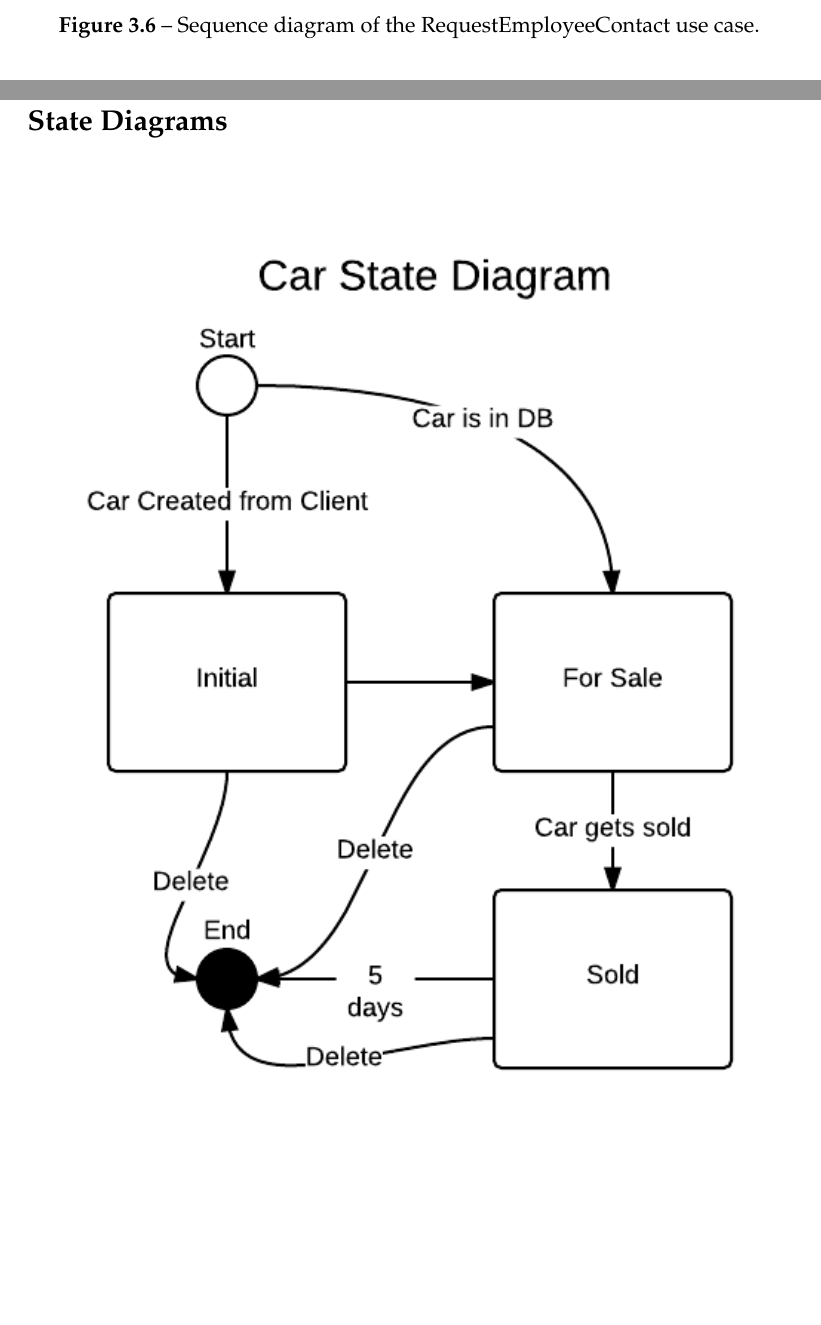
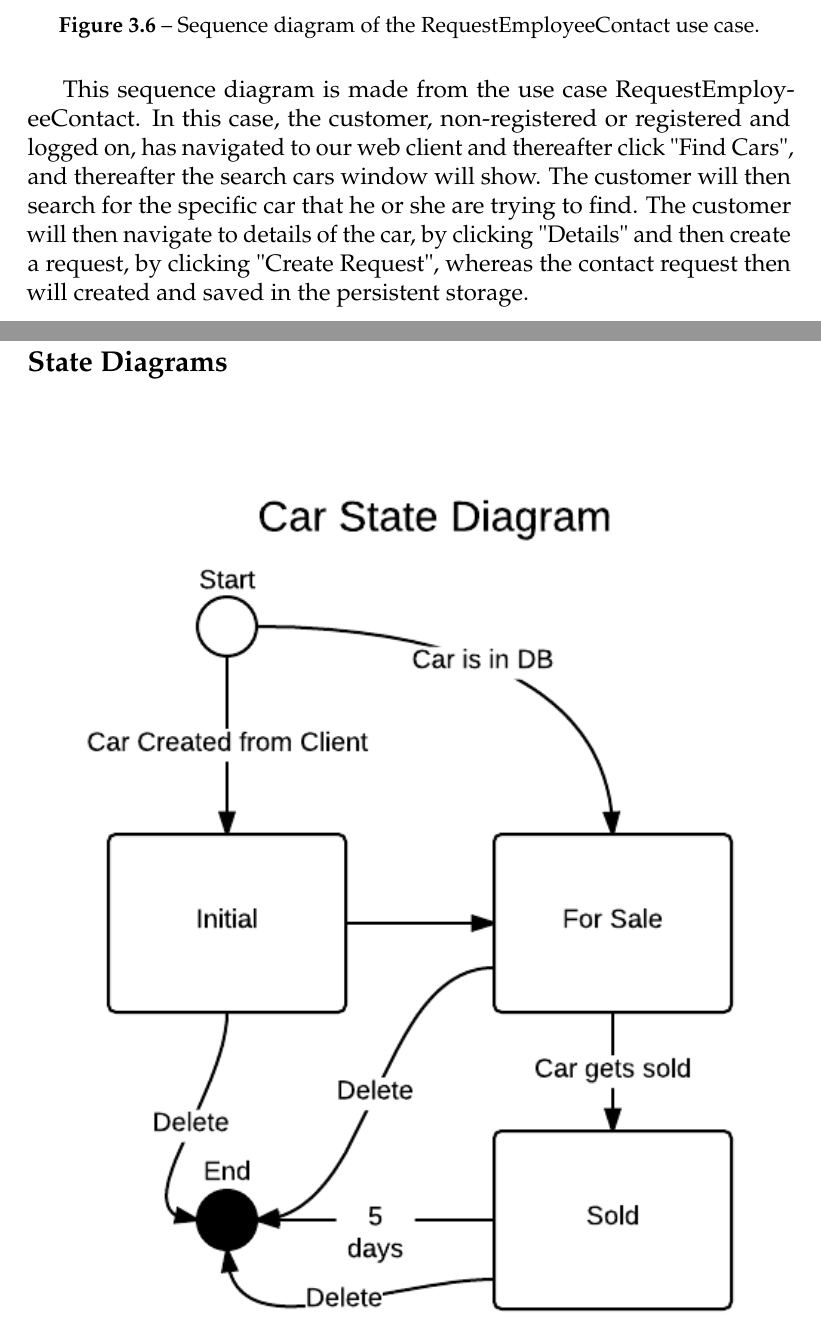
Before and after one commit to andersfischernielsen/DriveIT, a LaTeX thesis (documentation/tex/main.tex, which reads documentation/tex/RAD-Part/RAD-SystemModels-DynamicModels.tex): two parts of pages 34 and 35 of 83, joined at a grey line, cut so that both start at the same text, the shorter picture padded with empty space. Compiled offline with pdfLaTeX; an older LaTeX class or package is replaced by its successor.

Commit message:
Committing the description of the last sequence diagram.

```diff
--- a/documentation/tex/RAD-Part/RAD-SystemModels-DynamicModels.tex
+++ b/documentation/tex/RAD-Part/RAD-SystemModels-DynamicModels.tex
@@ -47,7 +47,7 @@ This sequence diagram is made from the use case ContactInterestedCustomer. In th
   % label it something meanfull
 \end{figure}
 \\
-
+This sequence diagram is made from the use case RequestEmployeeContact. In this case, the customer, non-registered or registered and logged on, has navigated to our web client and thereafter click "Find Cars", and thereafter the search cars window will show. The customer will then search for the specific car that he or she are trying to find. The customer will then navigate to details of the car, by clicking "Details" and then create a request, by clicking "Create Request", whereas the contact request then will created and saved in the persistent storage.
 \\
 \subsection{State Diagrams}
 \begin{figure}[H]
```
